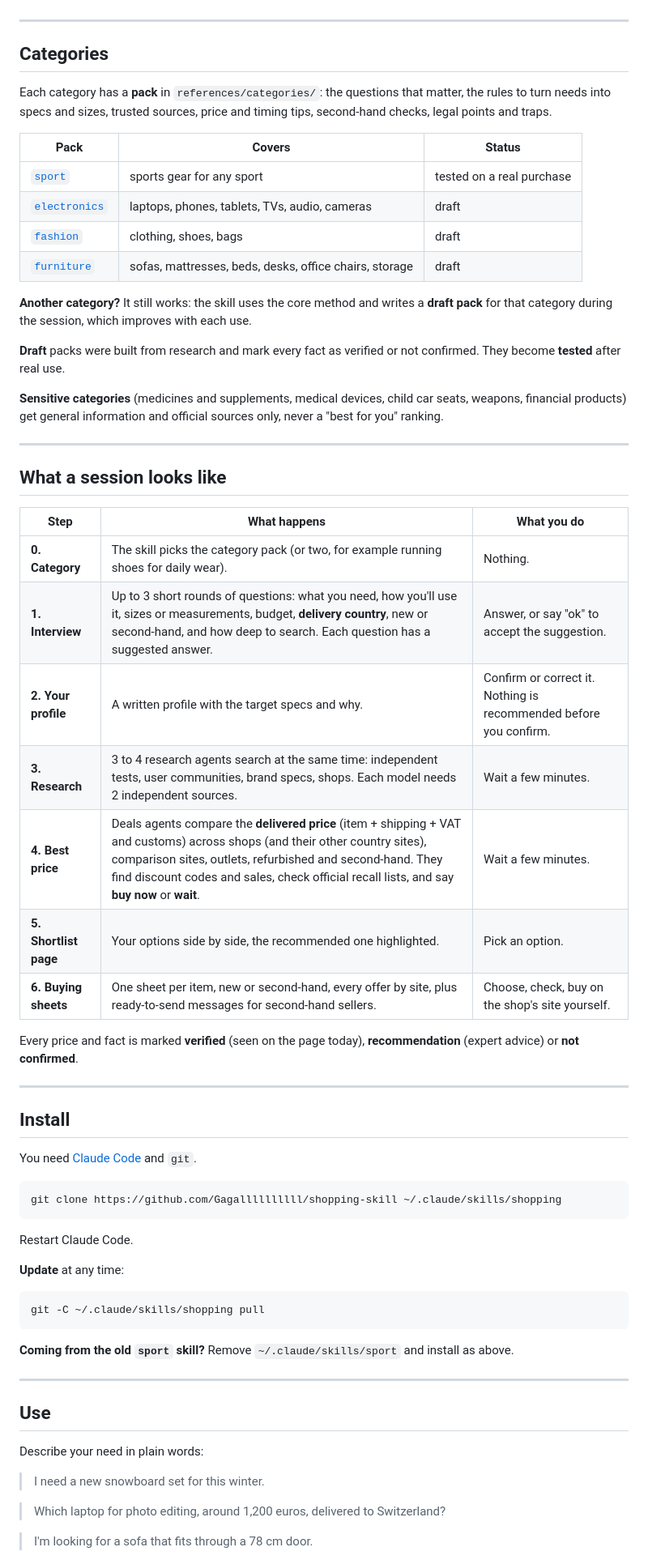
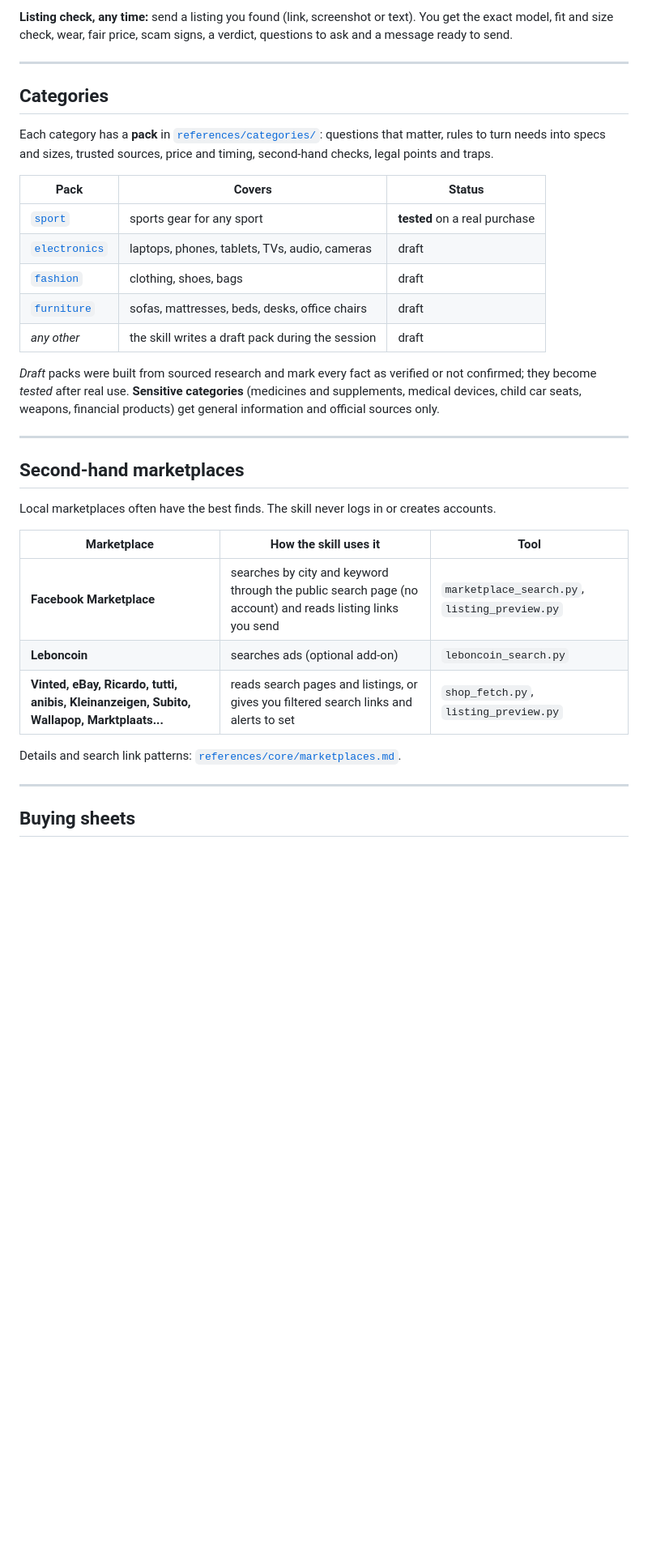
Before and after one commit to Gagallllllllll/shopping-skill, a Markdown page: README.md, the part around one of its changes. Shown at 81% size. Drawn GitHub-style; blank space fills up the shorter version.

````diff
--- a/README.md
+++ b/README.md
@@ -34,68 +86,36 @@ You say what you need ("I need a laptop for photo editing", "a new snowboard set
+**Listing check, any time:** send a listing you found (link, screenshot or text). You get the exact model, fit and size check, wear, fair price, scam signs, a verdict, questions to ask and a message ready to send.
 
 ---
 
 ## Categories
 
-Each category has a **pack** in `references/categories/`: the questions that matter, the rules to turn needs into specs and sizes, trusted sources, price and timing tips, second-hand checks, legal points and traps.
+Each category has a **pack** in [`references/categories/`](references/categories): questions that matter, rules to turn needs into specs and sizes, trusted sources, price and timing, second-hand checks, legal points and traps.
 
 | Pack | Covers | Status |
 |---|---|---|
-| [`sport`](references/categories/sport.md) | sports gear for any sport | tested on a real purchase |
+| [`sport`](references/categories/sport.md) | sports gear for any sport | **tested** on a real purchase |
 | [`electronics`](references/categories/electronics.md) | laptops, phones, tablets, TVs, audio, cameras | draft |
 | [`fashion`](references/categories/fashion.md) | clothing, shoes, bags | draft |
-| [`furniture`](references/categories/furniture.md) | sofas, mattresses, beds, desks, office chairs, storage | draft |
+| [`furniture`](references/categories/furniture.md) | sofas, mattresses, beds, desks, office chairs | draft |
+| *any other* | the skill writes a draft pack during the session | draft |
 
-**Another category?** It still works: the skill uses the core method and writes a **draft pack** for that category during the session, which improves with each use.
-
-**Draft** packs were built from research and mark every fact as verified or not confirmed. They become **tested** after real use.
-
-**Sensitive categories** (medicines and supplements, medical devices, child car seats, weapons, financial products) get general information and official sources only, never a "best for you" ranking.
+*Draft* packs were built from sourced research and mark every fact as verified or not confirmed; they become *tested* after real use. **Sensitive categories** (medicines and supplements, medical devices, child car seats, weapons, financial products) get general information and official sources only.
 
 ---
 
-## What a session looks like
+## Second-hand marketplaces
 
-| Step | What happens | What you do |
+Local marketplaces often have the best finds. The skill never logs in or creates accounts.
+
+| Marketplace | How the skill uses it | Tool |
 |---|---|---|
-| **0. Category** | The skill picks the category pack (or two, for example running shoes for daily wear). | Nothing. |
-| **1. Interview** | Up to 3 short rounds of questions: what you need, how you'll use it, sizes or measurements, budget, **delivery country**, new or second-hand, and how deep to search. Each question has a suggested answer. | Answer, or say "ok" to accept the suggestion. |
-| **2. Your profile** | A written profile with the target specs and why. | Confirm or correct it. Nothing is recommended before you confirm. |
-| **3. Research** | 3 to 4 research agents search at the same time: independent tests, user communities, brand specs, shops. Each model needs 2 independent sources. | Wait a few minutes. |
-| **4. Best price** | Deals agents compare the **delivered price** (item + shipping + VAT and customs) across shops (and their other country sites), comparison sites, outlets, refurbished and second-hand. They find discount codes and sales, check official recall lists, and say **buy now** or **wait**. | Wait a few minutes. |
-| **5. Shortlist page** | Your options side by side, the recommended one highlighted. | Pick an option. |
-| **6. Buying sheets** | One sheet per item, new or second-hand, every offer by site, plus ready-to-send messages for second-hand sellers. | Choose, check, buy on the shop's site yourself. |
+| **Facebook Marketplace** | searches by city and keyword through the public search page (no account) and reads listing links you send | `marketplace_search.py`, `listing_preview.py` |
+| **Leboncoin** | searches ads (optional add-on) | `leboncoin_search.py` |
+| **Vinted, eBay, Ricardo, tutti, anibis, Kleinanzeigen, Subito, Wallapop, Marktplaats...** | reads search pages and listings, or gives you filtered search links and alerts to set | `shop_fetch.py`, `listing_preview.py` |
 
-Every price and fact is marked **verified** (seen on the page today), **recommendation** (expert advice) or **not confirmed**.
+Details and search link patterns: [`references/core/marketplaces.md`](references/core/marketplaces.md).
 
 ---
 
-## Install
+## Buying sheets
 
-You need [Claude Code](https://docs.claude.com/en/docs/claude-code) and `git`.
-
-```bash
-git clone https://github.com/Gagallllllllll/shopping-skill ~/.claude/skills/shopping
-```
-
-Restart Claude Code.
-
-**Update** at any time:
-
-```bash
-git -C ~/.claude/skills/shopping pull
-```
-
-**Coming from the old `sport` skill?** Remove `~/.claude/skills/sport` and install as above.
-
----
-
-## Use
-
-Describe your need in plain words:
-
-> I need a new snowboard set for this winter.
-
-> Which laptop for photo editing, around 1,200 euros, delivered to Switzerland?
-
-> I'm looking for a sofa that fits through a 78 cm door.
-
````
Also changed, not shown: other parts of README.md (+145 -130 lines), .github/ISSUE_TEMPLATE/bad-recommendation.md (added, +15 -0 lines), .github/ISSUE_TEMPLATE/new-category.md (added, +11 -0 lines), .github/pull_request_template.md (added, +9 -0 lines), CHANGELOG.md (+4 -0 lines), SECURITY.md (added, +6 -0 lines), assets/buying-sheets.png (added), 2 other files.
